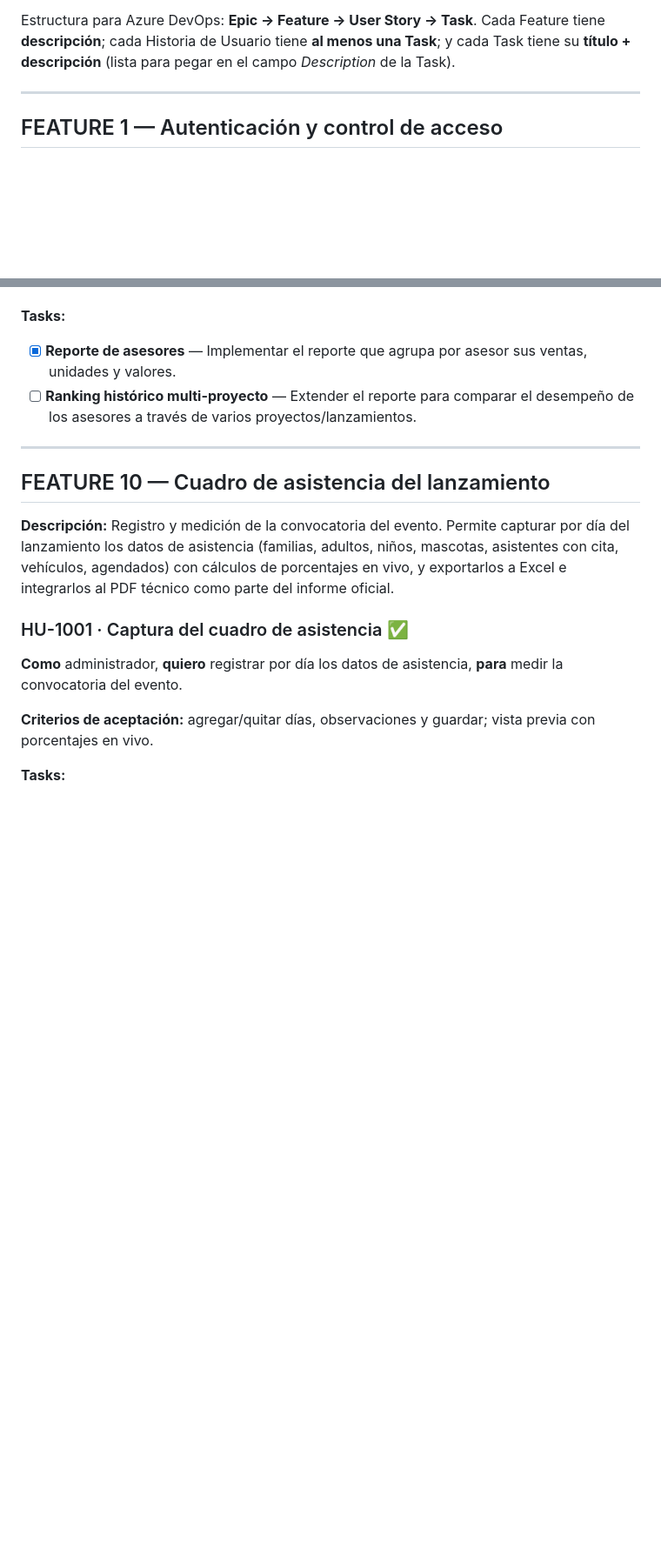
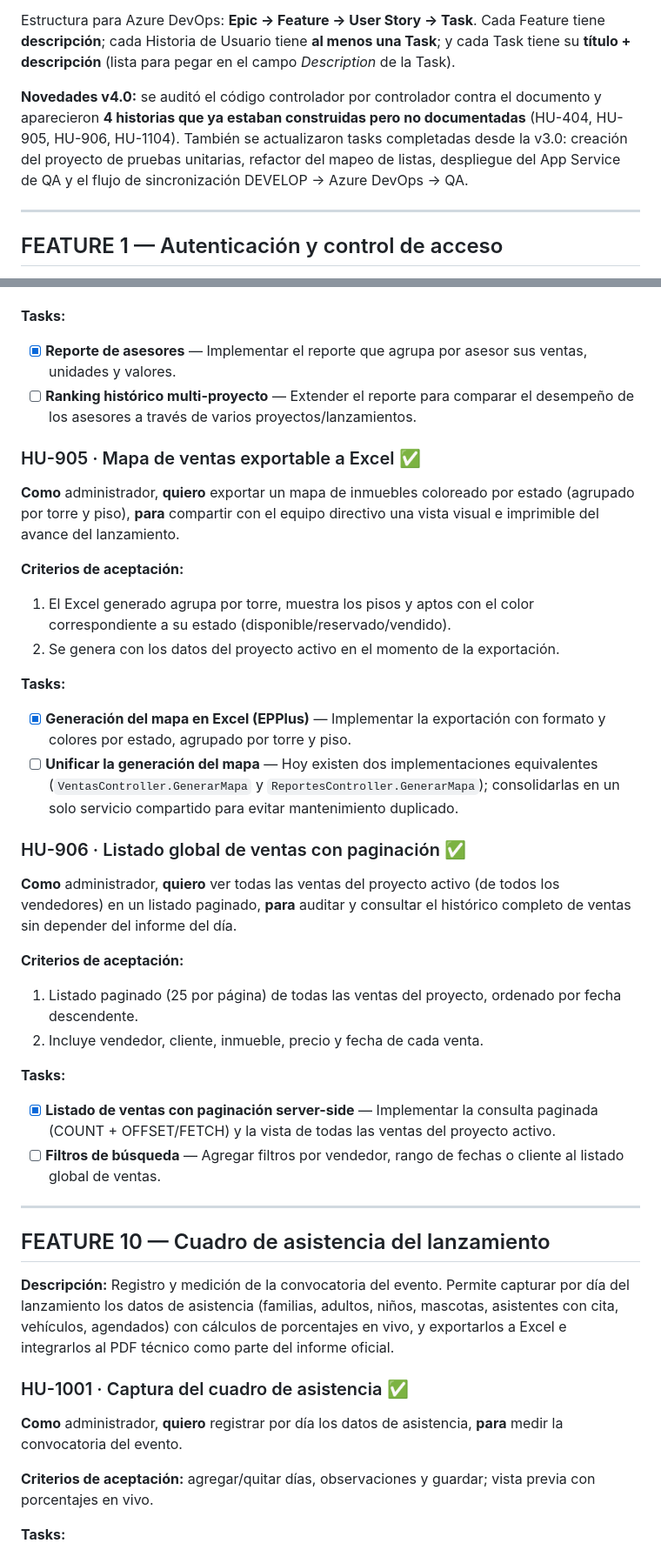
Before and after one commit to TuEmpanada59/Plataforma_ventas, a Markdown page: HISTORIAS_DE_USUARIO.md, 2 parts joined by grey strips. Shown at 87% size. GitHub-like rendering; blank space fills up the shorter version.

```diff
--- a/HISTORIAS_DE_USUARIO.md
+++ b/HISTORIAS_DE_USUARIO.md
@@ -7,6 +7,8 @@
 
 Estructura para Azure DevOps: **Epic → Feature → User Story → Task**.
 Cada Feature tiene **descripción**; cada Historia de Usuario tiene **al menos una Task**; y cada Task tiene su **título + descripción** (lista para pegar en el campo *Description* de la Task).
+
+**Novedades v4.0:** se auditó el código controlador por controlador contra el documento y aparecieron **4 historias que ya estaban construidas pero no documentadas** (HU-404, HU-905, HU-906, HU-1104). También se actualizaron tasks completadas desde la v3.0: creación del proyecto de pruebas unitarias, refactor del mapeo de listas, despliegue del App Service de QA y el flujo de sincronización DEVELOP → Azure DevOps → QA.
 
 ---
 
@@ -300,6 +316,28 @@ Cada Feature tiene **descripción**; cada Historia de Usuario tiene **al menos u
 - [x] **Reporte de asesores** — Implementar el reporte que agrupa por asesor sus ventas, unidades y valores.
 - [ ] **Ranking histórico multi-proyecto** — Extender el reporte para comparar el desempeño de los asesores a través de varios proyectos/lanzamientos.
 
+### HU-905 · Mapa de ventas exportable a Excel ✅
+**Como** administrador, **quiero** exportar un mapa de inmuebles coloreado por estado (agrupado por torre y piso), **para** compartir con el equipo directivo una vista visual e imprimible del avance del lanzamiento.
+
+**Criterios de aceptación:**
+1. El Excel generado agrupa por torre, muestra los pisos y aptos con el color correspondiente a su estado (disponible/reservado/vendido).
+2. Se genera con los datos del proyecto activo en el momento de la exportación.
+
+**Tasks:**
+- [x] **Generación del mapa en Excel (EPPlus)** — Implementar la exportación con formato y colores por estado, agrupado por torre y piso.
+- [ ] **Unificar la generación del mapa** — Hoy existen dos implementaciones equivalentes (`VentasController.GenerarMapa` y `ReportesController.GenerarMapa`); consolidarlas en un solo servicio compartido para evitar mantenimiento duplicado.
+
+### HU-906 · Listado global de ventas con paginación ✅
+**Como** administrador, **quiero** ver todas las ventas del proyecto activo (de todos los vendedores) en un listado paginado, **para** auditar y consultar el histórico completo de ventas sin depender del informe del día.
+
+**Criterios de aceptación:**
+1. Listado paginado (25 por página) de todas las ventas del proyecto, ordenado por fecha descendente.
+2. Incluye vendedor, cliente, inmueble, precio y fecha de cada venta.
+
+**Tasks:**
+- [x] **Listado de ventas con paginación server-side** — Implementar la consulta paginada (COUNT + OFFSET/FETCH) y la vista de todas las ventas del proyecto activo.
+- [ ] **Filtros de búsqueda** — Agregar filtros por vendedor, rango de fechas o cliente al listado global de ventas.
+
 ---
 
 ## FEATURE 10 — Cuadro de asistencia del lanzamiento
```
Also changed, not shown: other parts of HISTORIAS_DE_USUARIO.md (+44 -14 lines).
